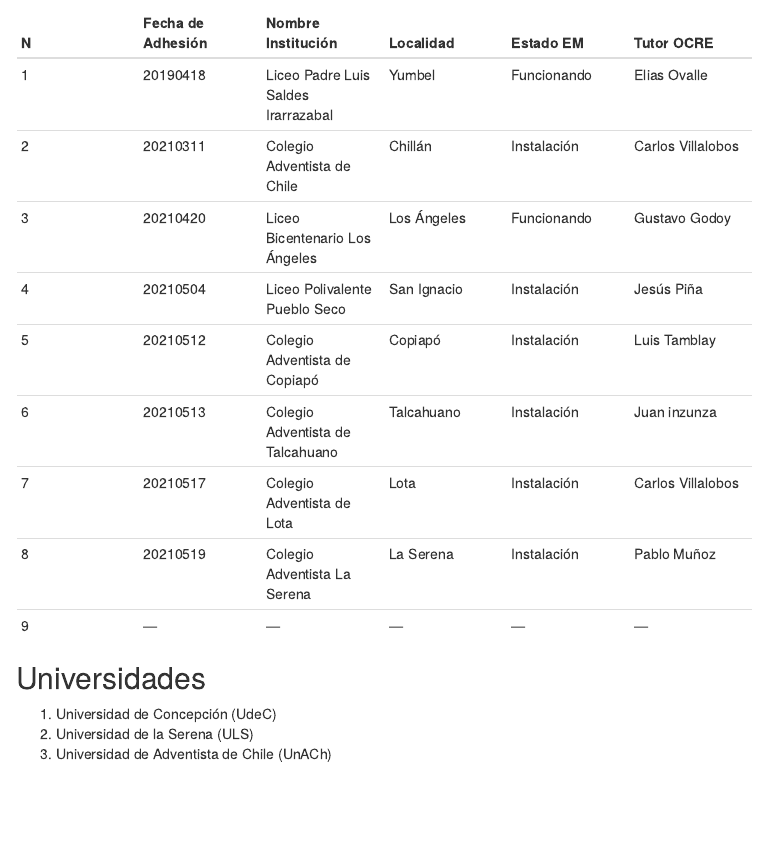
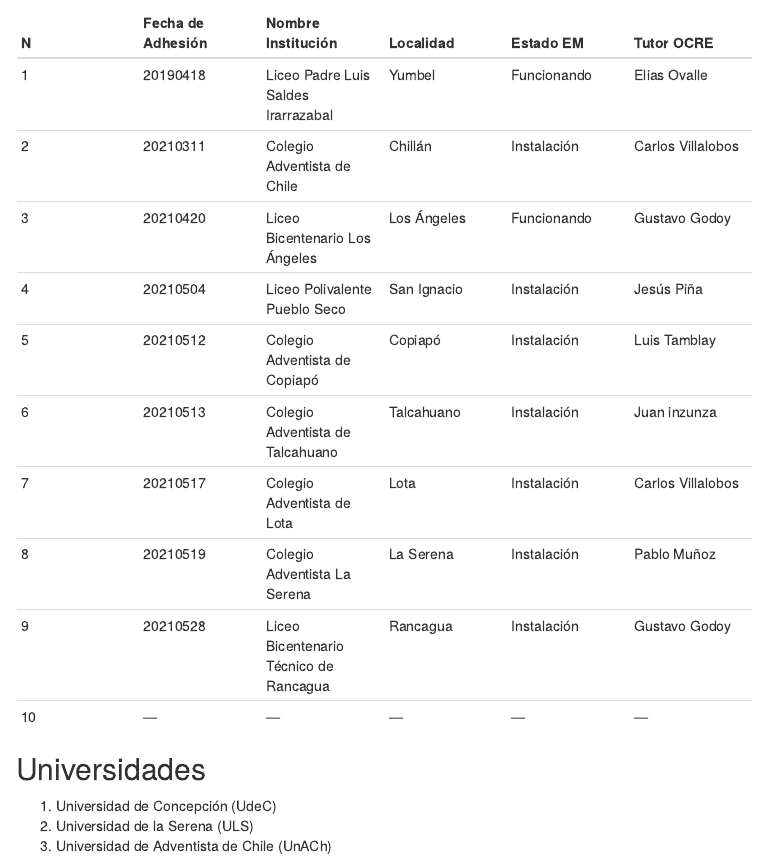
Before and after one commit to observatoriocientifico/observatoriocientifico.github.io, an R Markdown document (comunidad.Rmd): the page in a window 1100 px wide, from 1400 px down. The pictures show the output file comunidad.html that the author committed with the source, opened offline; library style sheets and scripts come from the installed R packages; menus at the side of the page are left out.

Commit message:
20210528_v1

```diff
--- a/comunidad.Rmd
+++ b/comunidad.Rmd
@@ -43,7 +43,8 @@
 |6|20210513|Colegio Adventista de Talcahuano|Talcahuano|Instalación|Juan inzunza|
 |7|20210517|Colegio Adventista de Lota|Lota| Instalación| Carlos Villalobos|
 |8|20210519|Colegio Adventista La Serena|La Serena|Instalación|Pablo Muñoz|
-|9|---|---|---|---|---|
+|9|20210528|Liceo Bicentenario Técnico de Rancagua|Rancagua|Instalación|Gustavo Godoy|
+|10|---|---|---|---|---|
 
 ## Universidades
 
```
Also changed, not shown: comunidad.html.
